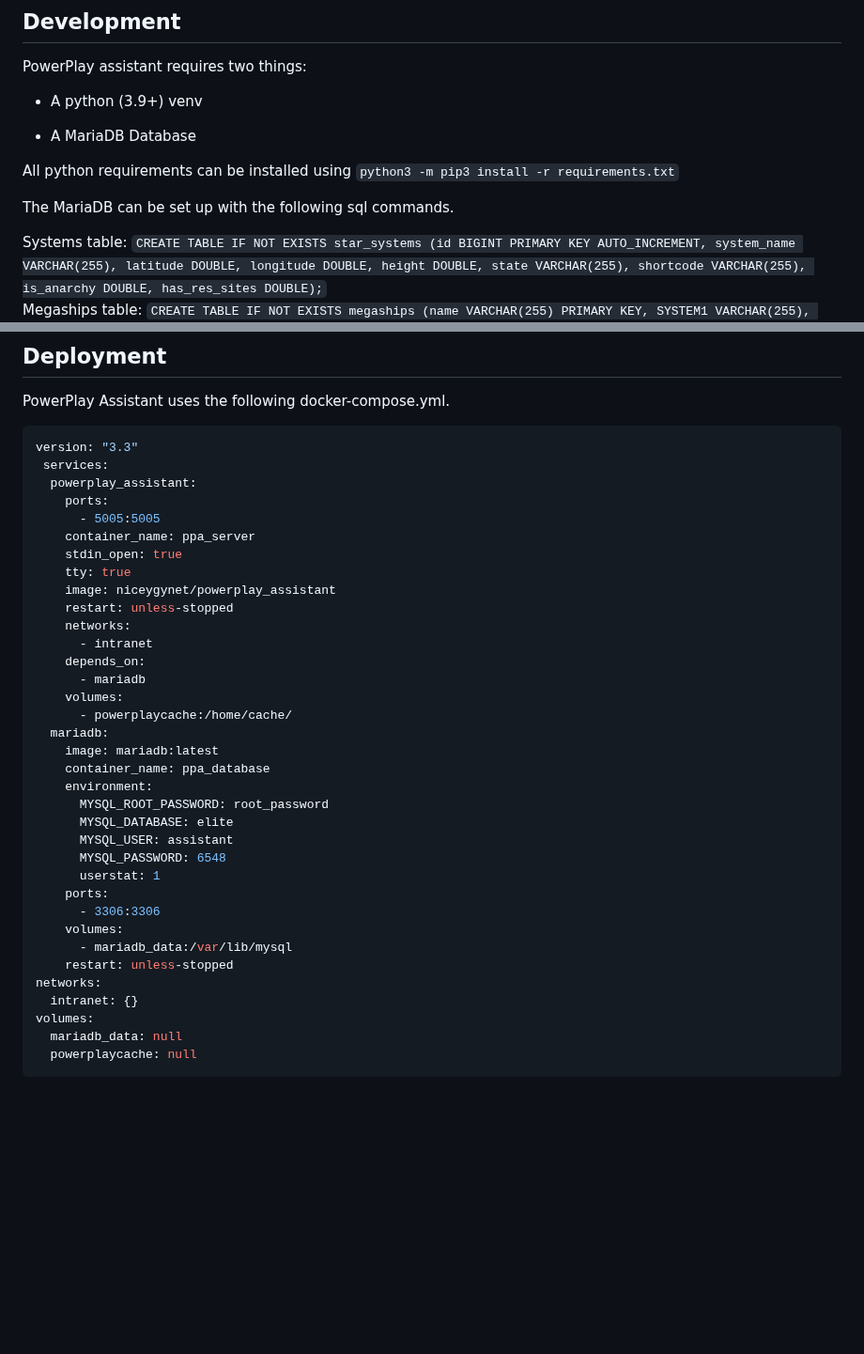
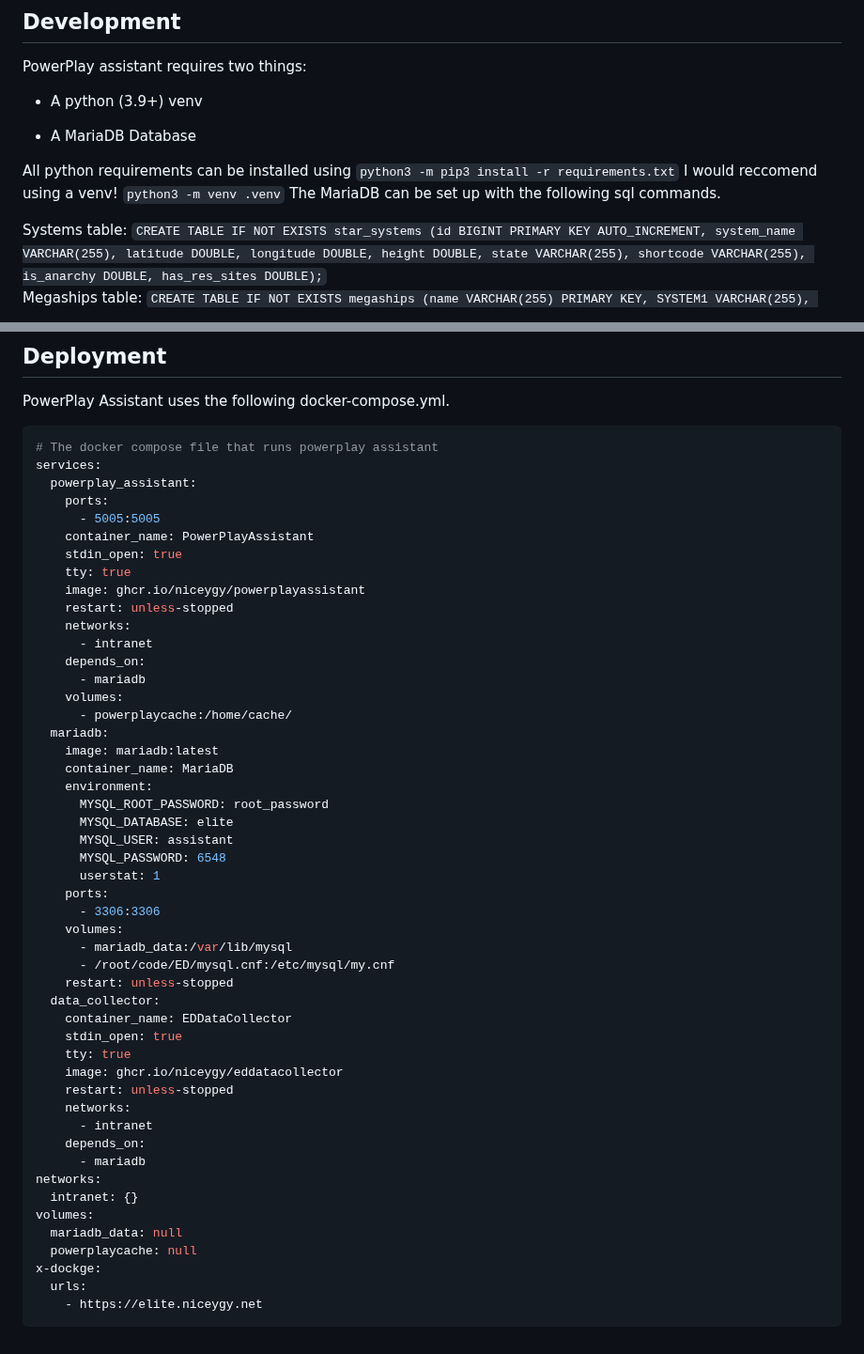
Before and after one commit to Niceygy/PowerPlayAssistant, a Markdown page: README.md, 2 parts joined by grey strips. Shown at 94% size. GitHub-like rendering; blank space fills up the shorter version.

````diff
--- a/README.md
+++ b/README.md
@@ -41,7 +41,7 @@ PowerPlay assistant requires two things:
 - A MariaDB Database
 
 All python requirements can be installed using `python3 -m pip3 install -r requirements.txt`
-
+I would reccomend using a venv! `python3 -m venv .venv`
 The MariaDB can be set up with the following sql commands.
 
 Systems table: `CREATE TABLE IF NOT EXISTS star_systems (id BIGINT PRIMARY KEY AUTO_INCREMENT, system_name VARCHAR(255), latitude DOUBLE, longitude DOUBLE, height DOUBLE, state VARCHAR(255), shortcode VARCHAR(255), is_anarchy DOUBLE, has_res_sites DOUBLE);`
@@ -59,15 +59,15 @@ If you need help with any part, feel free to contact me on [BlueSky](https://go.
 PowerPlay Assistant uses the following docker-compose.yml.
 
 ``` yaml
-version: "3.3"
- services:
+# The docker compose file that runs powerplay assistant
+services:
   powerplay_assistant:
     ports:
       - 5005:5005
-    container_name: ppa_server
+    container_name: PowerPlayAssistant
     stdin_open: true
     tty: true
-    image: niceygynet/powerplay_assistant
+    image: ghcr.io/niceygy/powerplayassistant
     restart: unless-stopped
     networks:
       - intranet
@@ -77,7 +77,7 @@ version: "3.3"
       - powerplaycache:/home/cache/
   mariadb:
     image: mariadb:latest
-    container_name: ppa_database
+    container_name: MariaDB
     environment:
       MYSQL_ROOT_PASSWORD: root_password
       MYSQL_DATABASE: elite
@@ -88,10 +88,24 @@ version: "3.3"
       - 3306:3306
     volumes:
       - mariadb_data:/var/lib/mysql
+      - /root/code/ED/mysql.cnf:/etc/mysql/my.cnf
     restart: unless-stopped
+  data_collector:
+    container_name: EDDataCollector
+    stdin_open: true
+    tty: true
+    image: ghcr.io/niceygy/eddatacollector
+    restart: unless-stopped
+    networks:
+      - intranet
+    depends_on:
+      - mariadb
 networks:
   intranet: {}
 volumes:
   mariadb_data: null
   powerplaycache: null
+x-dockge:
+  urls:
+    - https://elite.niceygy.net
 ```
````
